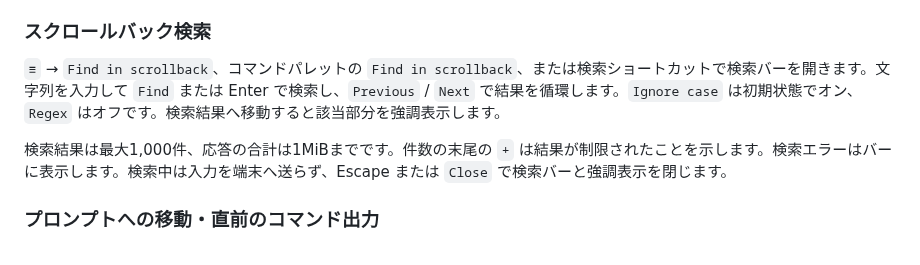
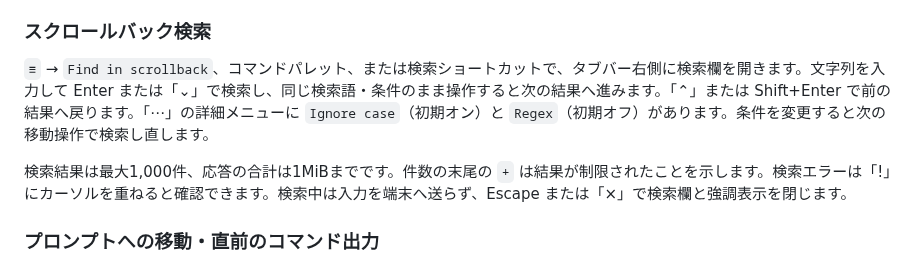
Before and after one commit to atusy/nekomata, a Markdown page: README.md, the part around the change. Rendered like a GitHub page.

```diff
--- a/README.md
+++ b/README.md
@@ -83,9 +83,9 @@ flake の対象は `aarch64-darwin`、`x86_64-linux`、`aarch64-linux` です。
 
 ### スクロールバック検索
 
-`≡` → `Find in scrollback`、コマンドパレットの `Find in scrollback`、または検索ショートカットで検索バーを開きます。文字列を入力して `Find` または Enter で検索し、`Previous` / `Next` で結果を循環します。`Ignore case` は初期状態でオン、`Regex` はオフです。検索結果へ移動すると該当部分を強調表示します。
+`≡` → `Find in scrollback`、コマンドパレット、または検索ショートカットで、タブバー右側に検索欄を開きます。文字列を入力して Enter または「⌄」で検索し、同じ検索語・条件のまま操作すると次の結果へ進みます。「⌃」または Shift+Enter で前の結果へ戻ります。「⋯」の詳細メニューに `Ignore case`（初期オン）と `Regex`（初期オフ）があります。条件を変更すると次の移動操作で検索し直します。
 
-検索結果は最大1,000件、応答の合計は1MiBまでです。件数の末尾の `+` は結果が制限されたことを示します。検索エラーはバーに表示します。検索中は入力を端末へ送らず、Escape または `Close` で検索バーと強調表示を閉じます。
+検索結果は最大1,000件、応答の合計は1MiBまでです。件数の末尾の `+` は結果が制限されたことを示します。検索エラーは「!」にカーソルを重ねると確認できます。検索中は入力を端末へ送らず、Escape または「×」で検索欄と強調表示を閉じます。
 
 ### プロンプトへの移動・直前のコマンド出力
 
```
Also changed, not shown: docs/terminal-tools-validation.md (+6 -0 lines), docs/images/terminal-tools-search-options.png (added), docs/images/terminal-tools-search.png, 1 other file.
